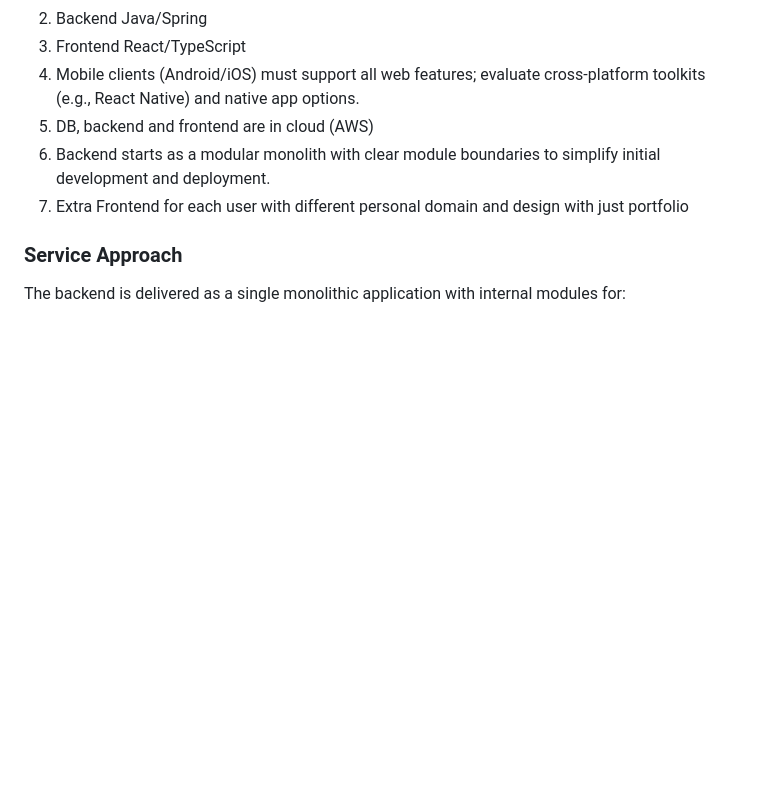
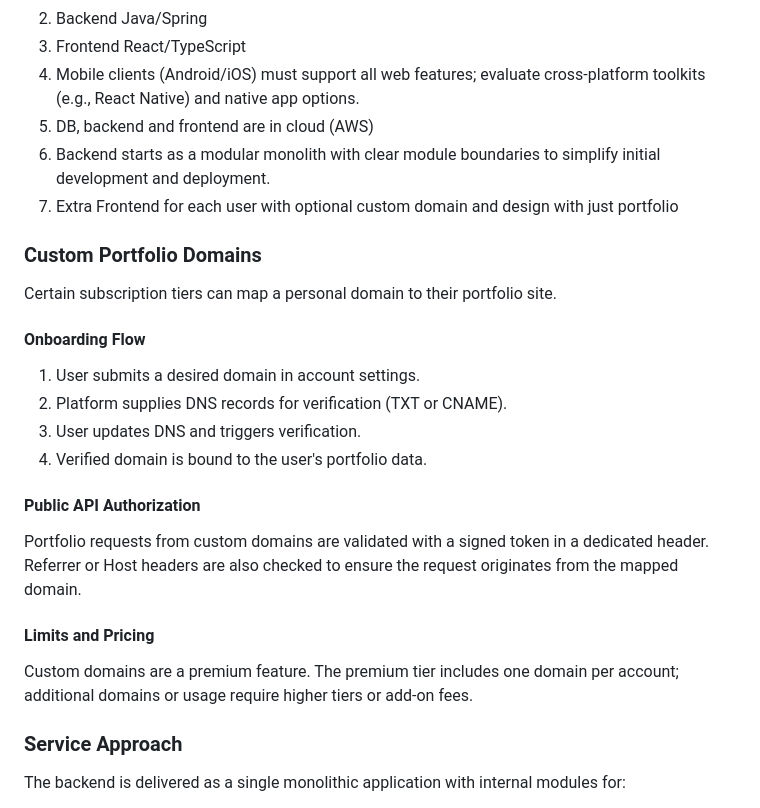
Before and after one commit to Podmev/copy-hopper, a Markdown page: Requirements.md, the part around the change. Drawn GitHub-style; blank space fills up the shorter version.

Commit message:
Document custom portfolio domains and onboarding

```diff
--- a/Requirements.md
+++ b/Requirements.md
@@ -587,7 +587,26 @@ erDiagram
 5. DB, backend and frontend are in cloud (AWS)
 6. Backend starts as a modular monolith with clear module boundaries
    to simplify initial development and deployment.
-7. Extra Frontend for each user with different personal domain and design with just portfolio
+7. Extra Frontend for each user with optional custom domain and design with just portfolio
+
+### Custom Portfolio Domains
+
+Certain subscription tiers can map a personal domain to their portfolio site.
+
+#### Onboarding Flow
+
+1. User submits a desired domain in account settings.
+2. Platform supplies DNS records for verification (TXT or CNAME).
+3. User updates DNS and triggers verification.
+4. Verified domain is bound to the user's portfolio data.
+
+#### Public API Authorization
+
+Portfolio requests from custom domains are validated with a signed token in a dedicated header. Referrer or Host headers are also checked to ensure the request originates from the mapped domain.
+
+#### Limits and Pricing
+
+Custom domains are a premium feature. The premium tier includes one domain per account; additional domains or usage require higher tiers or add-on fees.
 
 ### Service Approach
 
```
